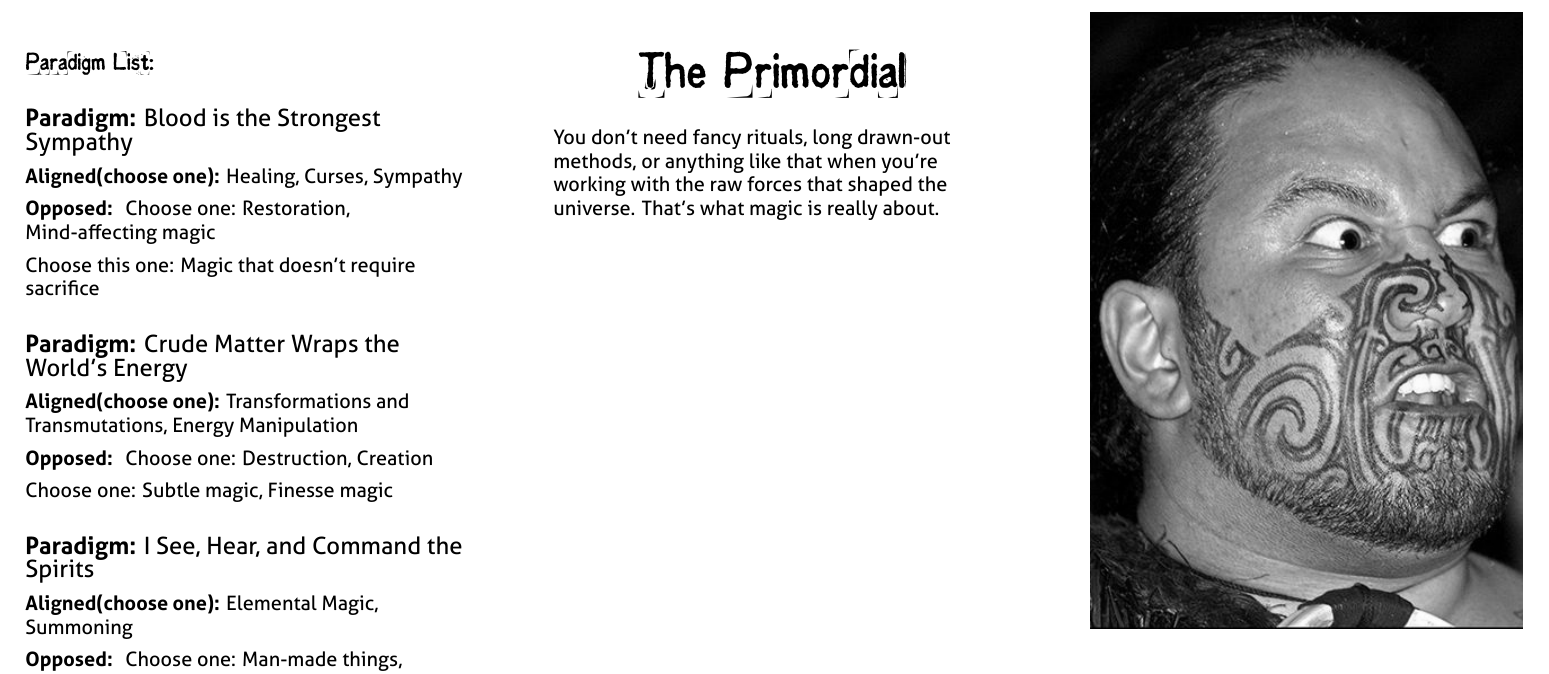
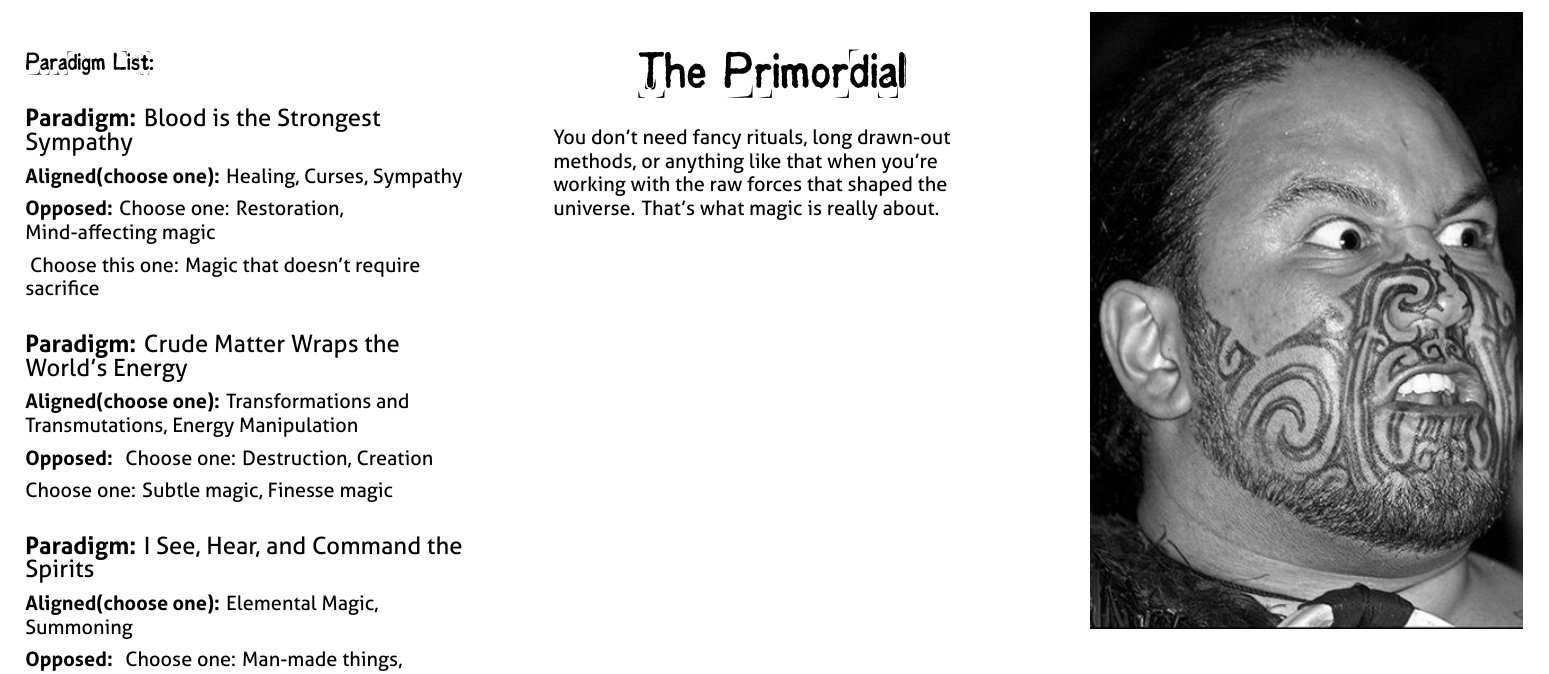
Before and after one commit to epw/consensus, a LaTeX document (primordial.tex): part of page 1 of 2, cut so that both start at the same text. Compiled offline with XeLaTeX.

Commit message:
Testing 4 argument paradigm

```diff
--- a/primordial.tex
+++ b/primordial.tex
@@ -91,10 +91,8 @@ Will +1, Wits +2, Charm +0, Grace +1, Body -1
 }
 \renewcommand{\Paradigms}{
   \PARADIGM{Blood is the Strongest Sympathy}{Healing, Curses,
-    Sympathy}{
-    Choose one: Restoration, Mind-affecting magic
-
-    Choose this one: Magic that doesn't require sacrifice}
+    Sympathy}{Choose one: Restoration, Mind-affecting magic}\
+    {Choose this one: Magic that doesn't require sacrifice}\
 
   \PARADIGM{Crude Matter Wraps the World's Energy}{Transformations and
     Transmutations, Energy Manipulation}{
```
